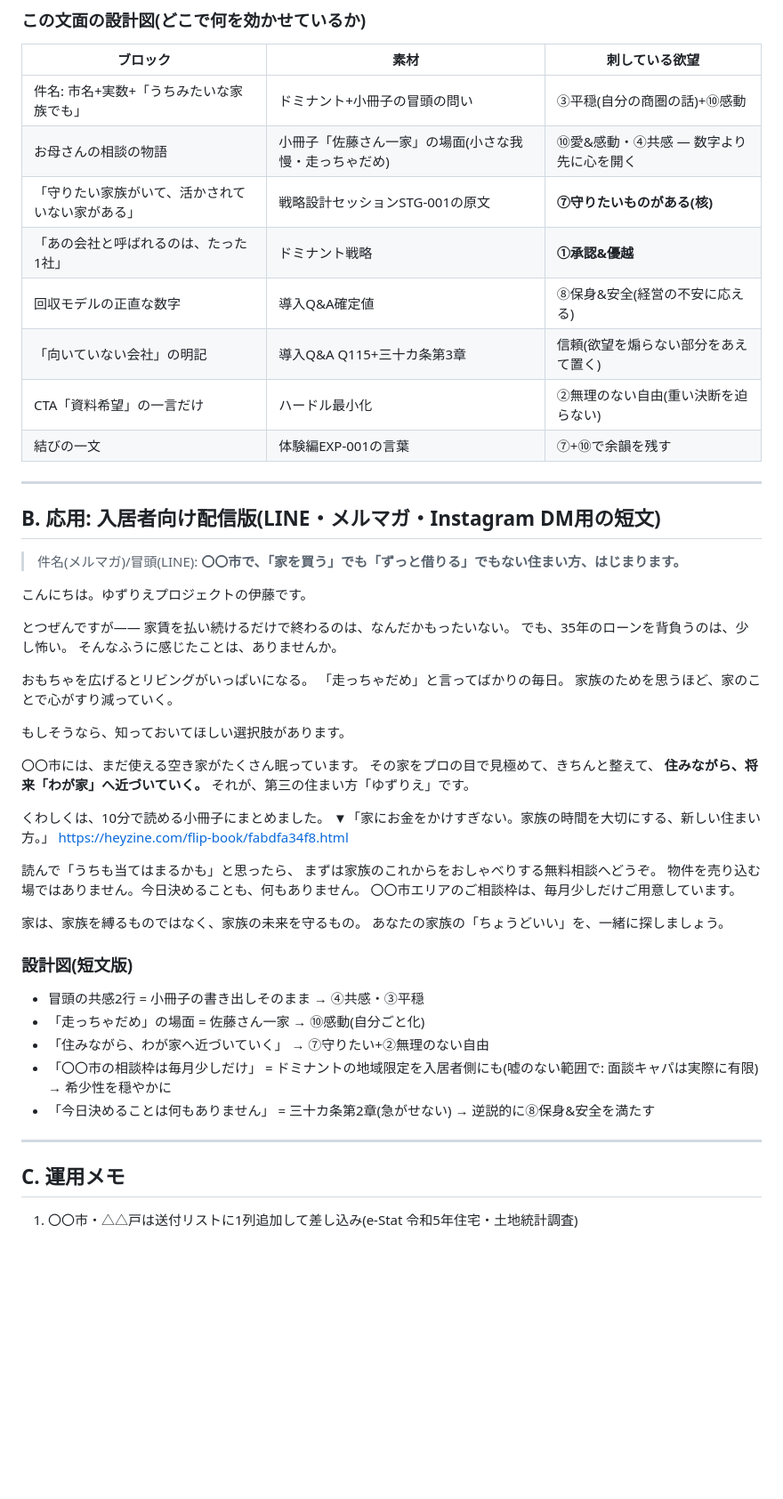
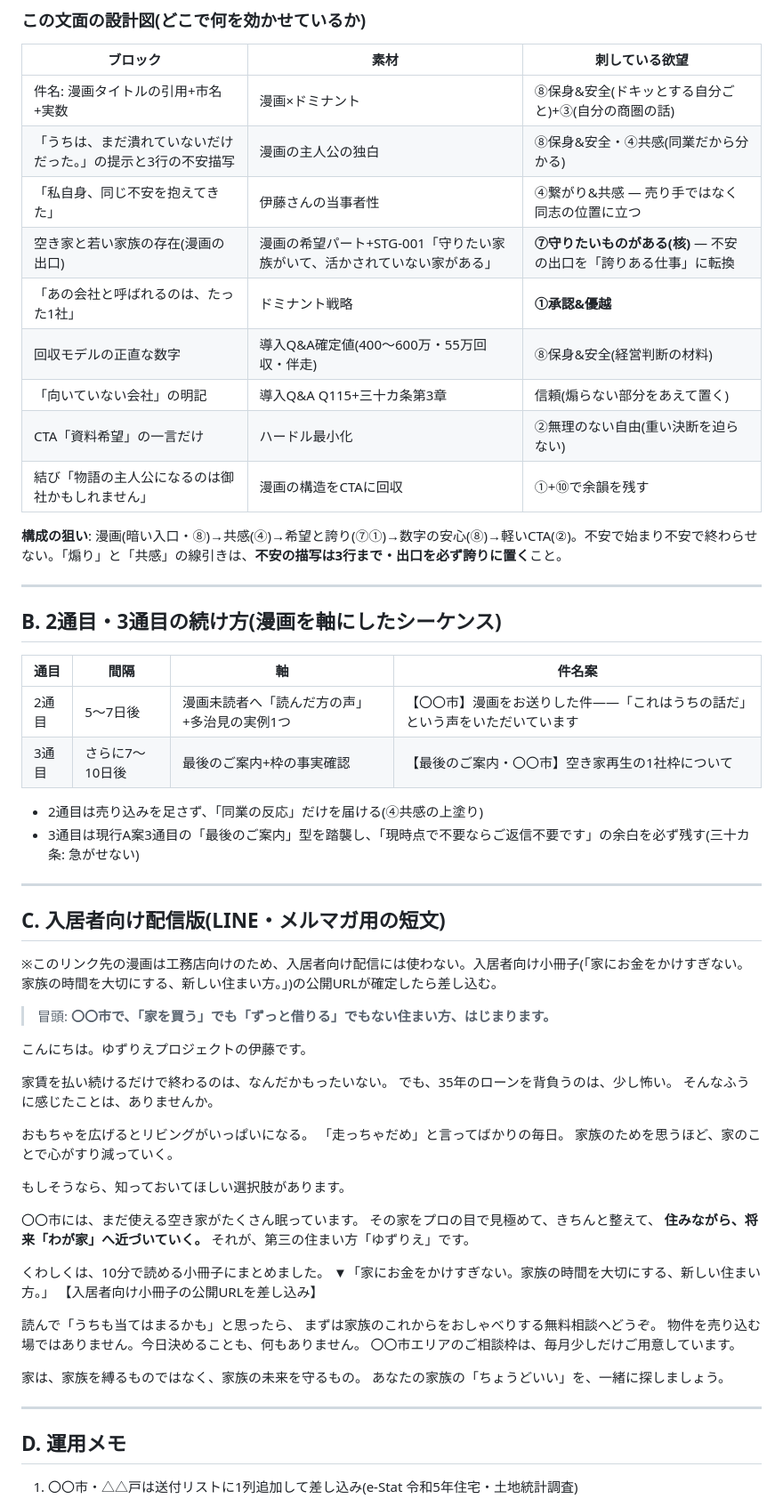
Before and after one commit to ito358337/ai-strategy-companion-mvp, a Markdown page: docs/yuzurie-fusion-mail.md, the part around one of its changes. Shown at 89% size. GitHub-like rendering; blank space fills up the shorter version.

```diff
--- a/docs/yuzurie-fusion-mail.md
+++ b/docs/yuzurie-fusion-mail.md
@@ -77,24 +84,40 @@ TEL: 0572-22-2650 / MAIL: info@rh-c.com
 
 | ブロック | 素材 | 刺している欲望 |
 |---|---|---|
-| 件名: 市名+実数+「うちみたいな家族でも」 | ドミナント+小冊子の冒頭の問い | ③平穏(自分の商圏の話)+⑩感動 |
-| お母さんの相談の物語 | 小冊子「佐藤さん一家」の場面(小さな我慢・走っちゃだめ) | ⑩愛&感動・④共感 — 数字より先に心を開く |
-| 「守りたい家族がいて、活かされていない家がある」 | 戦略設計セッションSTG-001の原文 | **⑦守りたいものがある(核)** |
+| 件名: 漫画タイトルの引用+市名+実数 | 漫画×ドミナント | ⑧保身&安全(ドキッとする自分ごと)+③(自分の商圏の話) |
+| 「うちは、まだ潰れていないだけだった。」の提示と3行の不安描写 | 漫画の主人公の独白 | ⑧保身&安全・④共感(同業だから分かる) |
+| 「私自身、同じ不安を抱えてきた」 | 伊藤さんの当事者性 | ④繋がり&共感 — 売り手ではなく同志の位置に立つ |
+| 空き家と若い家族の存在(漫画の出口) | 漫画の希望パート+STG-001「守りたい家族がいて、活かされていない家がある」 | **⑦守りたいものがある(核)** — 不安の出口を「誇りある仕事」に転換 |
 | 「あの会社と呼ばれるのは、たった1社」 | ドミナント戦略 | **①承認&優越** |
-| 回収モデルの正直な数字 | 導入Q&A確定値 | ⑧保身&安全(経営の不安に応える) |
-| 「向いていない会社」の明記 | 導入Q&A Q115+三十カ条第3章 | 信頼(欲望を煽らない部分をあえて置く) |
+| 回収モデルの正直な数字 | 導入Q&A確定値(400〜600万・55万回収・伴走) | ⑧保身&安全(経営判断の材料) |
+| 「向いていない会社」の明記 | 導入Q&A Q115+三十カ条第3章 | 信頼(煽らない部分をあえて置く) |
 | CTA「資料希望」の一言だけ | ハードル最小化 | ②無理のない自由(重い決断を迫らない) |
-| 結びの一文 | 体験編EXP-001の言葉 | ⑦+⑩で余韻を残す |
+| 結び「物語の主人公になるのは御社かもしれません」 | 漫画の構造をCTAに回収 | ①+⑩で余韻を残す |
+
+**構成の狙い**: 漫画(暗い入口・⑧)→共感(④)→希望と誇り(⑦①)→数字の安心(⑧)→軽いCTA(②)。不安で始まり不安で終わらせない。「煽り」と「共感」の線引きは、**不安の描写は3行まで・出口を必ず誇りに置く**こと。
 
 ---
 
-## B. 応用: 入居者向け配信版(LINE・メルマガ・Instagram DM用の短文)
+## B. 2通目・3通目の続け方(漫画を軸にしたシーケンス)
 
-> 件名(メルマガ)/冒頭(LINE): **〇〇市で、「家を買う」でも「ずっと借りる」でもない住まい方、はじまります。**
+| 通目 | 間隔 | 軸 | 件名案 |
+|---|---|---|---|
+| 2通目 | 5〜7日後 | 漫画未読者へ「読んだ方の声」+多治見の実例1つ | 【〇〇市】漫画をお送りした件——「これはうちの話だ」という声をいただいています |
+| 3通目 | さらに7〜10日後 | 最後のご案内+枠の事実確認 | 【最後のご案内・〇〇市】空き家再生の1社枠について |
+
+- 2通目は売り込みを足さず、「同業の反応」だけを届ける(④共感の上塗り)
+- 3通目は現行A案3通目の「最後のご案内」型を踏襲し、「現時点で不要ならご返信不要です」の余白を必ず残す(三十カ条: 急がせない)
+
+---
+
+## C. 入居者向け配信版(LINE・メルマガ用の短文)
+
+※このリンク先の漫画は工務店向けのため、入居者向け配信には使わない。入居者向け小冊子(「家にお金をかけすぎない。家族の時間を大切にする、新しい住まい方。」)の公開URLが確定したら差し込む。
+
+> 冒頭: **〇〇市で、「家を買う」でも「ずっと借りる」でもない住まい方、はじまります。**
 
 こんにちは。ゆずりえプロジェクトの伊藤です。
 
-とつぜんですが——
 家賃を払い続けるだけで終わるのは、なんだかもったいない。
 でも、35年のローンを背負うのは、少し怖い。
 そんなふうに感じたことは、ありませんか。
@@ -112,7 +135,7 @@ TEL: 0572-22-2650 / MAIL: info@rh-c.com
 
 くわしくは、10分で読める小冊子にまとめました。
 ▼「家にお金をかけすぎない。家族の時間を大切にする、新しい住まい方。」
-https://heyzine.com/flip-book/fabdfa34f8.html
+【入居者向け小冊子の公開URLを差し込み】
 
 読んで「うちも当てはまるかも」と思ったら、
 まずは家族のこれからをおしゃべりする無料相談へどうぞ。
@@ -122,16 +145,8 @@ https://heyzine.com/flip-book/fabdfa34f8.html
 家は、家族を縛るものではなく、家族の未来を守るもの。
 あなたの家族の「ちょうどいい」を、一緒に探しましょう。
 
-### 設計図(短文版)
-
-- 冒頭の共感2行 = 小冊子の書き出しそのまま → ④共感・③平穏
-- 「走っちゃだめ」の場面 = 佐藤さん一家 → ⑩感動(自分ごと化)
-- 「住みながら、わが家へ近づいていく」 → ⑦守りたい+②無理のない自由
-- 「〇〇市の相談枠は毎月少しだけ」 = ドミナントの地域限定を入居者側にも(嘘のない範囲で: 面談キャパは実際に有限) → 希少性を穏やかに
-- 「今日決めることは何もありません」 = 三十カ条第2章(急がせない) → 逆説的に⑧保身&安全を満たす
-
 ---
 
-## C. 運用メモ
+## D. 運用メモ
 
 1. 〇〇市・△△戸は送付リストに1列追加して差し込み(e-Stat 令和5年住宅・土地統計調査)
```
Also changed, not shown: other parts of docs/yuzurie-fusion-mail.md (+53 -41 lines), docs/yuzurie-reference-notes.md (+2 -1 lines).
